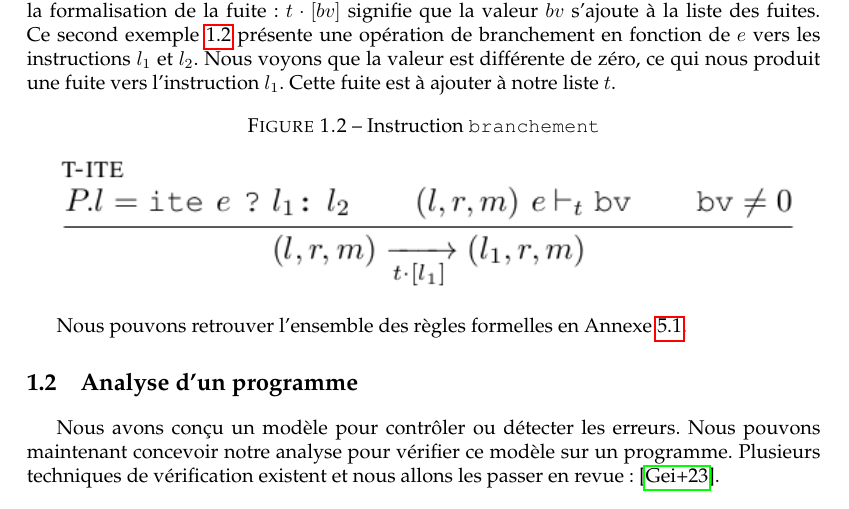
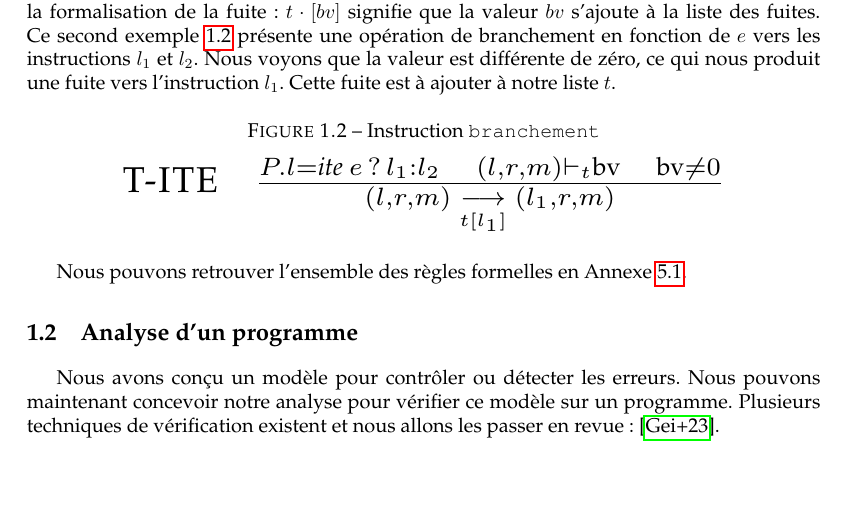
Before and after one commit to FloDarPie/Latex_projects, a LaTeX thesis (Compte_rendu/master-csi-report/simple.tex, which reads Compte_rendu/master-csi-report/chapters/automateVerifOutils.tex): part of page 2 of 26, cut so that both start at the same text. Compiled offline with pdfLaTeX.

Commit message:
remplcements d'images

```diff
--- a/Compte_rendu/master-csi-report/chapters/automateVerifOutils.tex
+++ b/Compte_rendu/master-csi-report/chapters/automateVerifOutils.tex
@@ -66,7 +66,12 @@ Ici, l'évaluation de l'expression \texttt{e} sur une configuration $(l,r,m)$ pr
   \caption{Instruction \texttt{branchement}}
   \label{fig:instr_branchement}
   \centering
-  \includegraphics[scale = 0.7]{pictures/branchement.png}
+  \scalebox{1.8}{
+    $\textsc{T-ITE}\quad
+        \frac{
+        P.l = \textit{ite } e \,?\, l_1 : l_2 \quad(l, r, m) \vdash_t \text{bv} \quad \text{bv} \neq 0}
+        {(l, r, m)\; \underset{t[l_1]}{\longrightarrow}\; (l_1, r, m)}$
+    }
 \end{figure}
 
 Nous pouvons retrouver l'ensemble des règles formelles en Annexe \ref{fig:ensemble_instr_formelles}.
```
Also changed, not shown: Compte_rendu/master-csi-report/pictures/branchement.png (deleted), Compte_rendu/master-csi-report/pictures/load.png (deleted), Compte_rendu/master-csi-report/report.pdf.
